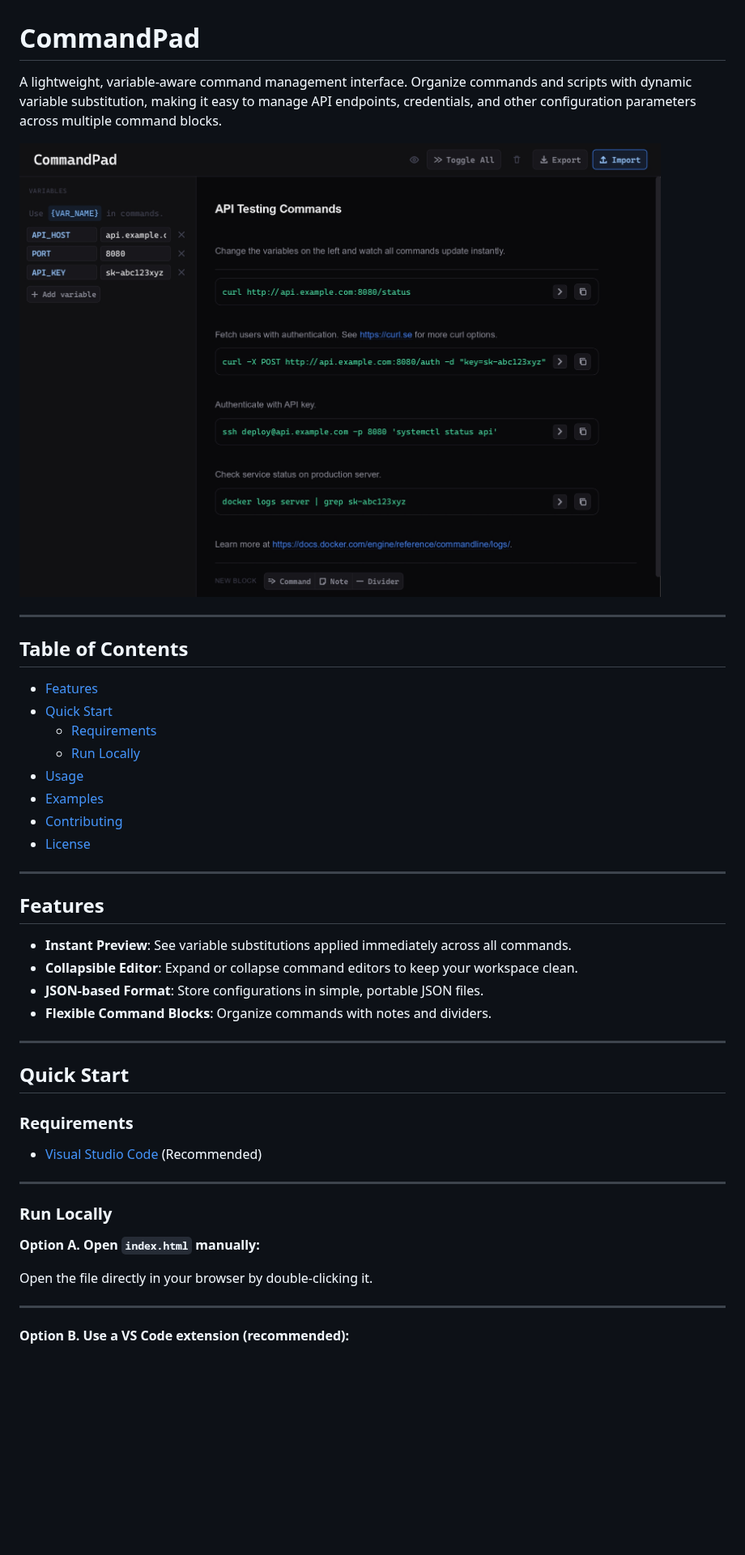
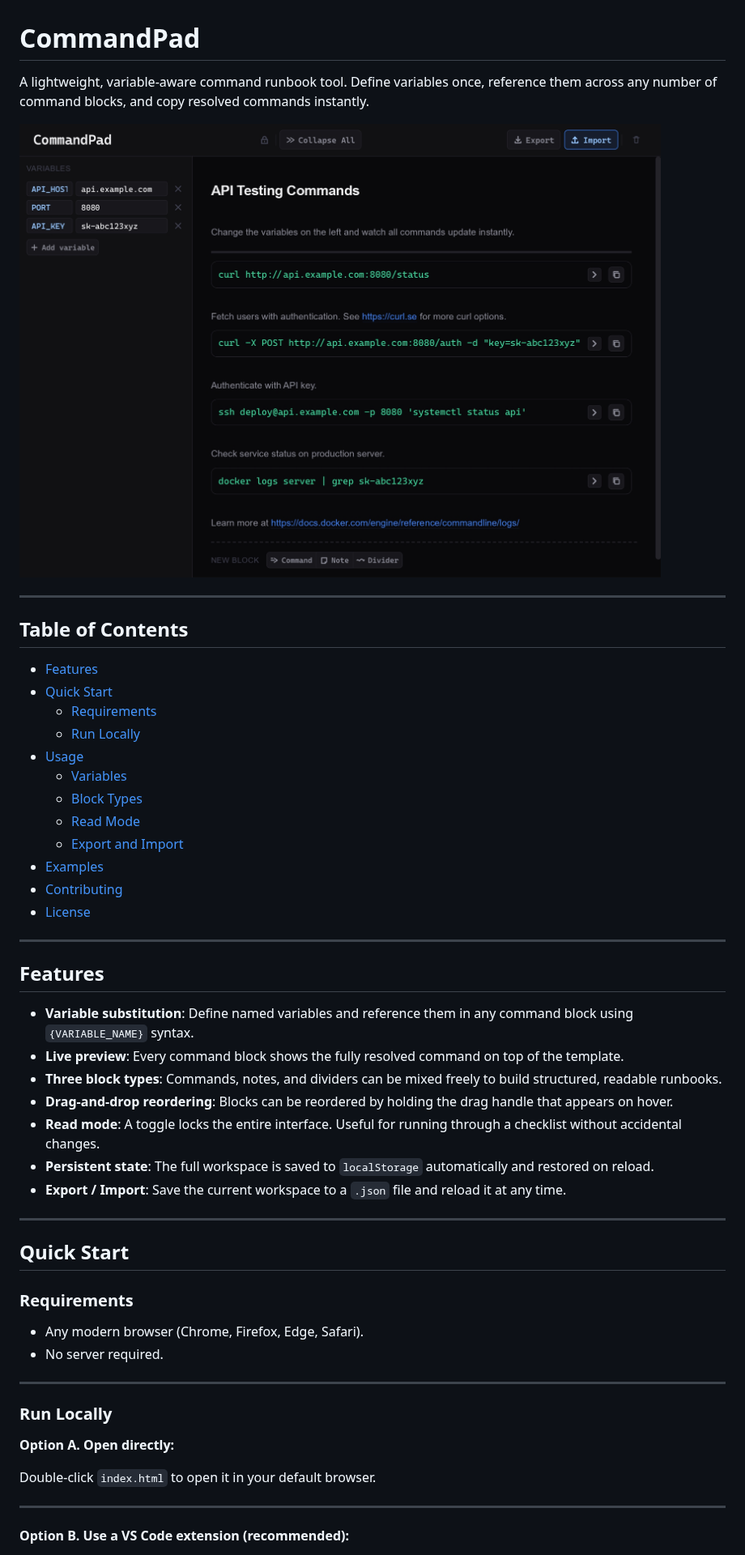
Before and after one commit to RonielSabala/CommandPad, a Markdown page: README.md, the part around one of its changes. Shown at 81% size. Drawn GitHub-style; pictures changed too: docs/screenshots/hero.jpg; blank space fills up the shorter version.

```diff
--- a/README.md
+++ b/README.md
@@ -1,6 +1,6 @@
 # CommandPad
 
-A lightweight, variable-aware command management interface. Organize commands and scripts with dynamic variable substitution, making it easy to manage API endpoints, credentials, and other configuration parameters across multiple command blocks.
+A lightweight, variable-aware command runbook tool. Define variables once, reference them across any number of command blocks, and copy resolved commands instantly.
 
 ![Hero](docs/screenshots/hero.jpg)
 
@@ -13,6 +13,10 @@ A lightweight, variable-aware command management interface. Organize commands an
   - [Requirements](#requirements)
   - [Run Locally](#run-locally)
 - [Usage](#usage)
+  - [Variables](#variables)
+  - [Block Types](#block-types)
+  - [Read Mode](#read-mode)
+  - [Export and Import](#export-and-import)
 - [Examples](#examples)
 - [Contributing](#contributing)
 - [License](#license)
@@ -21,10 +25,13 @@ A lightweight, variable-aware command management interface. Organize commands an
 
 ## Features
 
-- **Instant Preview**: See variable substitutions applied immediately across all commands.
-- **Collapsible Editor**: Expand or collapse command editors to keep your workspace clean.
-- **JSON-based Format**: Store configurations in simple, portable JSON files.
-- **Flexible Command Blocks**: Organize commands with notes and dividers.
+- **Variable substitution**: Define named variables and reference them in any command block using `{VARIABLE_NAME}` syntax.
+- **Live preview**: Every command block shows the fully resolved command on top of the template.
+- **Three block types**: Commands, notes, and dividers can be mixed freely to build structured, readable runbooks.
+- **Drag-and-drop reordering**: Blocks can be reordered by holding the drag handle that appears on hover.
+- **Read mode**: A toggle locks the entire interface. Useful for running through a checklist without accidental changes.
+- **Persistent state**: The full workspace is saved to `localStorage` automatically and restored on reload.
+- **Export / Import**: Save the current workspace to a `.json` file and reload it at any time.
 
 ---
 
@@ -32,15 +39,16 @@ A lightweight, variable-aware command management interface. Organize commands an
 
 ### Requirements
 
-- [Visual Studio Code](https://code.visualstudio.com/) (Recommended)
+- Any modern browser (Chrome, Firefox, Edge, Safari).
+- No server required.
 
 ---
 
 ### Run Locally
 
-**Option A. Open `index.html` manually:**
+**Option A. Open directly:**
 
-Open the file directly in your browser by double-clicking it.
+Double-click `index.html` to open it in your default browser.
 
 ---
 
```
Also changed, not shown: other parts of README.md (+76 -7 lines), 2 other files.
